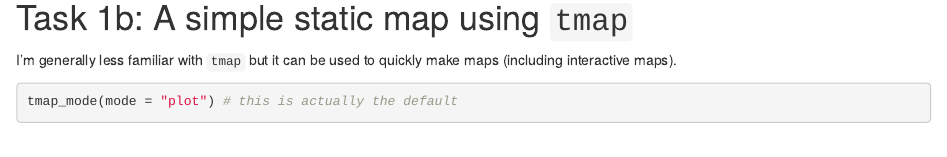
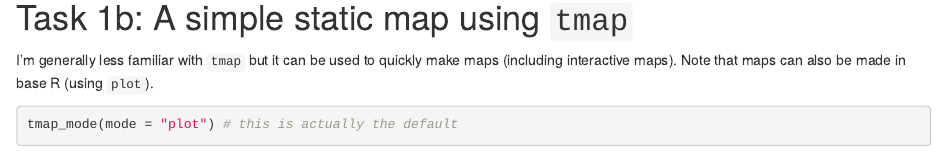
Before and after one commit to jliddie-cloud/sunderlab_tutorials, an R Markdown document (tutorial_11272023/interactive_map_tutorial.Rmd): the page in a window 1100 px wide, from 830 px down. Rendered offline with R 4.5, knitr and Pandoc, with nearby package versions; some code elsewhere in the file could not run offline.

Commit message:
tutorial updates

````diff
--- a/tutorial_11272023/interactive_map_tutorial.Rmd
+++ b/tutorial_11272023/interactive_map_tutorial.Rmd
@@ -62,7 +62,7 @@ ggmap(boston_basemap) +
 
 # Task 1b: A simple static map using `tmap`
 
-I'm generally less familiar with `tmap` but it can be used to quickly make maps (including interactive maps).
+I'm generally less familiar with `tmap` but it can be used to quickly make maps (including interactive maps). Note that maps can also be made in base R (using `plot`).
 
 ```{r staticmap3, message = FALSE}
 
````
Also changed, not shown: tutorial_11272023/interactive_map_tutorial.html.
